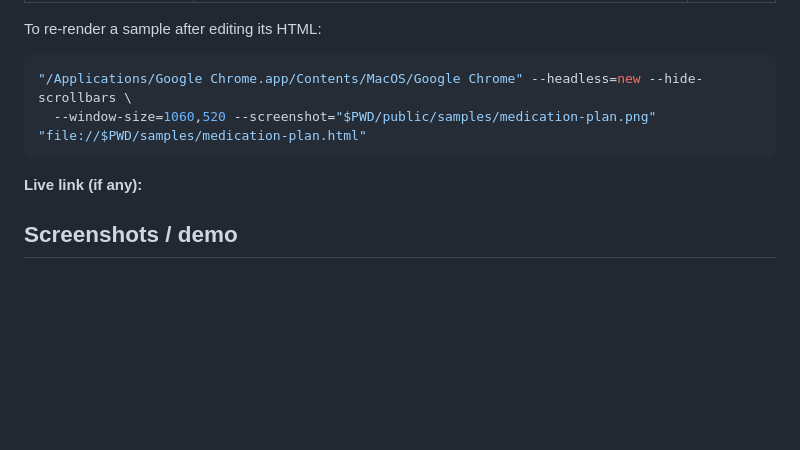
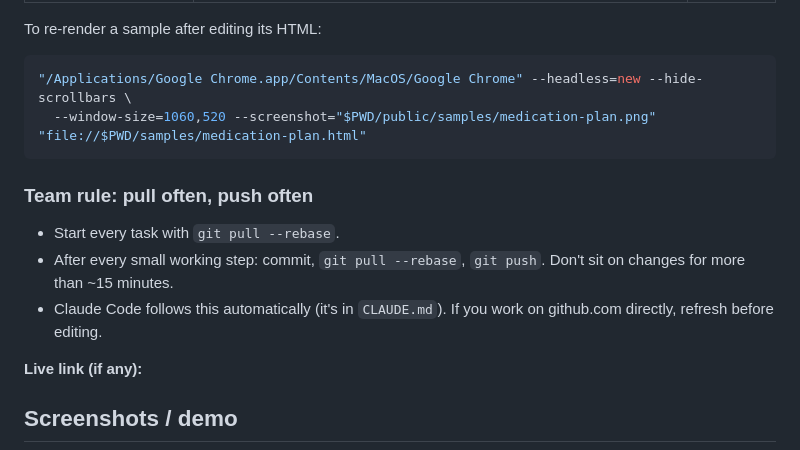
Before and after one commit to FOX-cOSMIC/out-of-context, a Markdown page: README.md, the part around the change. GitHub-like rendering; blank space fills up the shorter version.

Commit message:
Team policy: pull often, push often
Co-Authored-By: Claude Opus 5.5 <noreply@anthropic.com>

````diff
--- a/README.md
+++ b/README.md
@@ -62,6 +62,11 @@ To re-render a sample after editing its HTML:
   --window-size=1060,520 --screenshot="$PWD/public/samples/medication-plan.png" "file://$PWD/samples/medication-plan.html"
 ```
 
+### Team rule: pull often, push often
+- Start every task with `git pull --rebase`.
+- After every small working step: commit, `git pull --rebase`, `git push`. Don't sit on changes for more than ~15 minutes.
+- Claude Code follows this automatically (it's in `CLAUDE.md`). If you work on github.com directly, refresh before editing.
+
 **Live link (if any):** <link>
 
 ## Screenshots / demo
````
Also changed, not shown: CLAUDE.md (+13 -0 lines).
